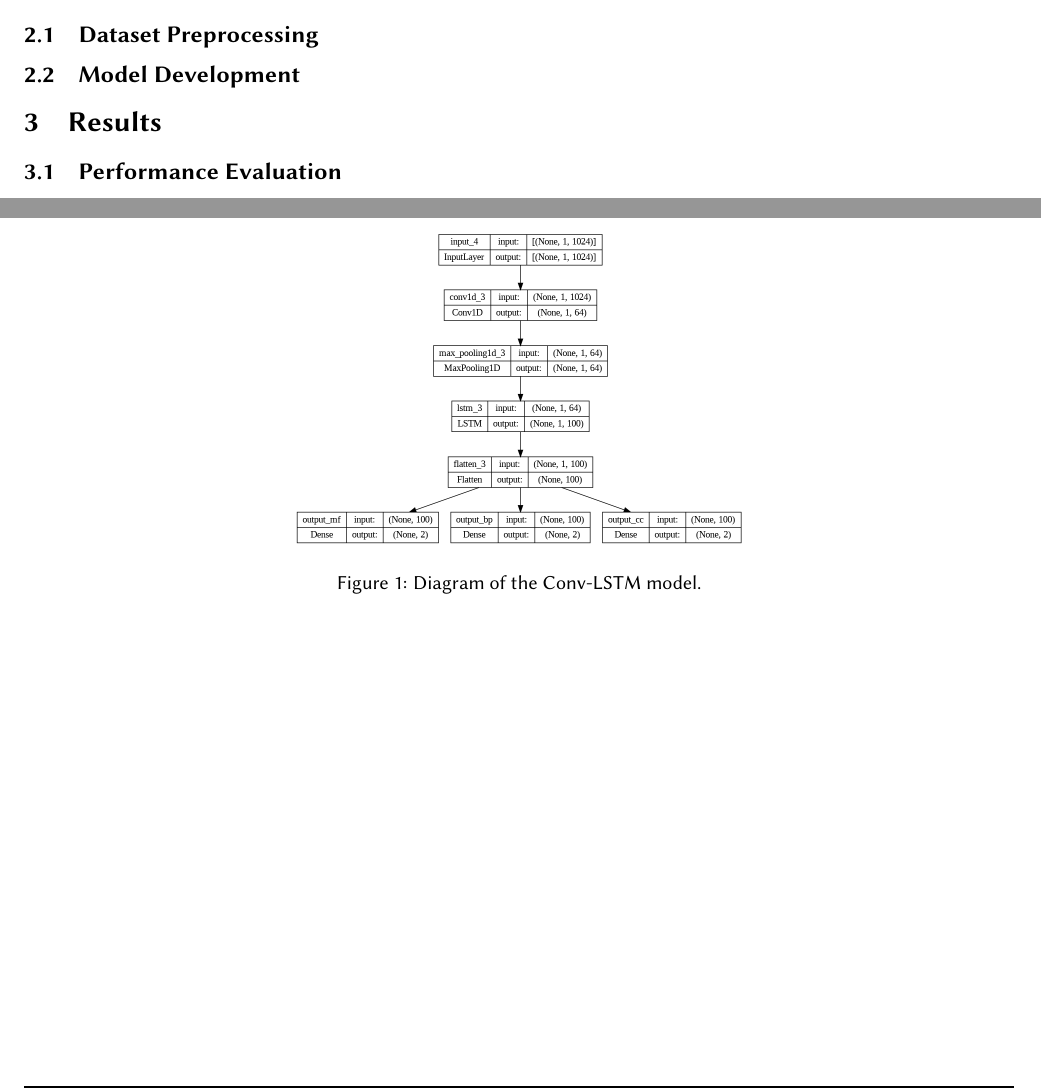
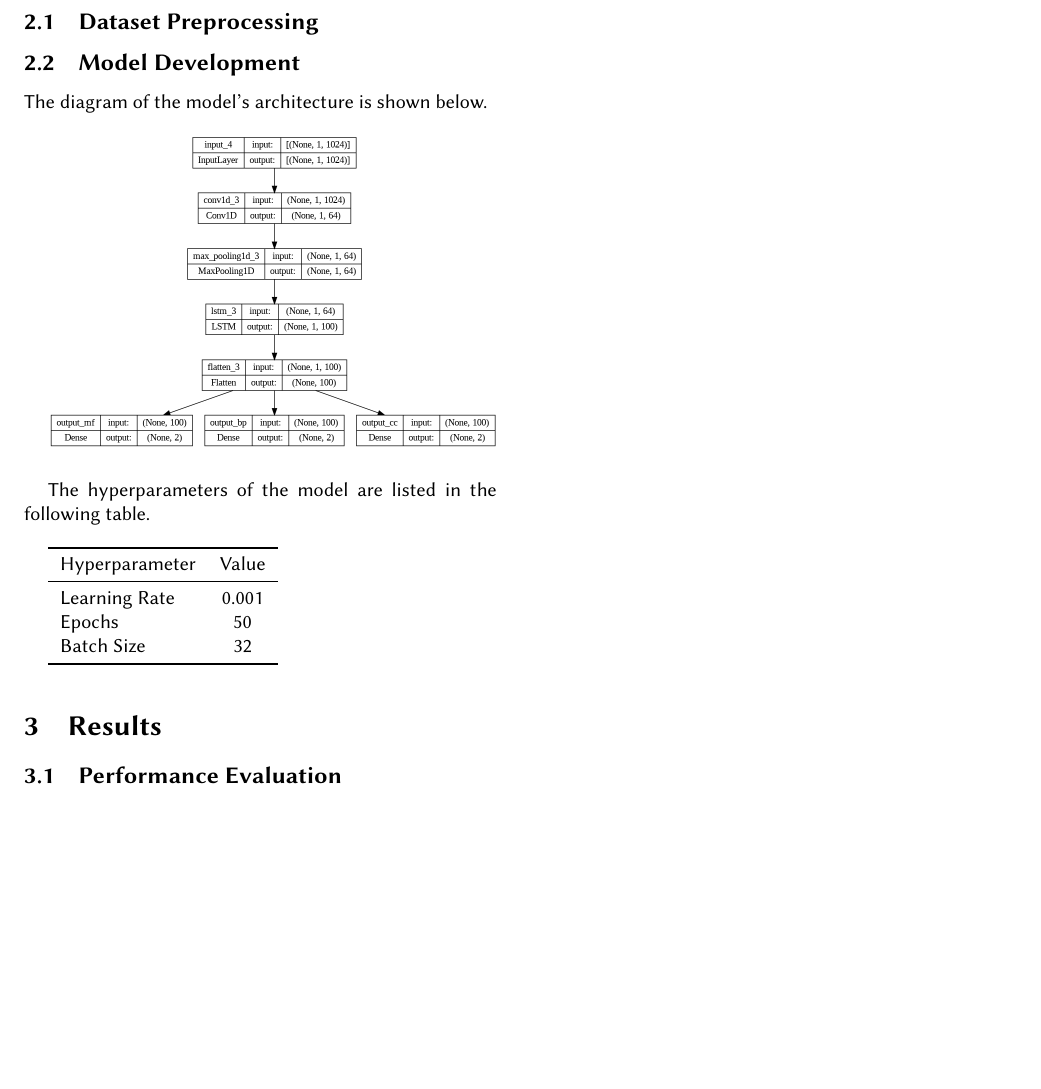
Before and after one commit to marcouderzo/BioData-PdxK-ThiD-FamilyModel, a LaTeX paper (report/egpaper_final.tex): two parts of pages 2 and 3 of 3 before the commit and part of page 2 of 2 after it, the two joined at a grey line, cut so that both start at the same text, the shorter picture padded with empty space. Compiled offline with pdfLaTeX.

Commit message:
solved image placement

```diff
--- a/report/egpaper_final.tex
+++ b/report/egpaper_final.tex
@@ -6,6 +6,7 @@
 \usepackage{graphicx}
 \usepackage{amsmath}
 \usepackage{amssymb}
+\usepackage{booktabs}
 
 % Include other packages here, before hyperref.
 
@@ -100,12 +101,22 @@ As specified in the project requirements, in order to make the task manageable i
 
 \subsection{Model Development}
 
-\begin{figure*}[!h]
-    \centering
-    \includegraphics[scale=0.25]{img/model_diagram.png}
-    \caption{Diagram of the Conv-LSTM model.}
-    \label{fig:model_diagram}
-\end{figure*}
+The diagram of the model's architecture is shown below. \\
+
+\includegraphics[scale=0.25]{img/model_diagram.png} \\
+
+The hyperparameters of the model are listed in the following table. \\
+
+\begin{tabular}{lcc}
+    \toprule
+    Hyperparameter & Value \\
+    \midrule
+    Learning Rate & 0.001 \\
+    Epochs & 50 \\
+    Batch Size & 32 \\
+    \bottomrule
+\end{tabular} \\
+
 
 \section{Results}
 
```
Also changed, not shown: report/egpaper_final.pdf, 5 other files.
